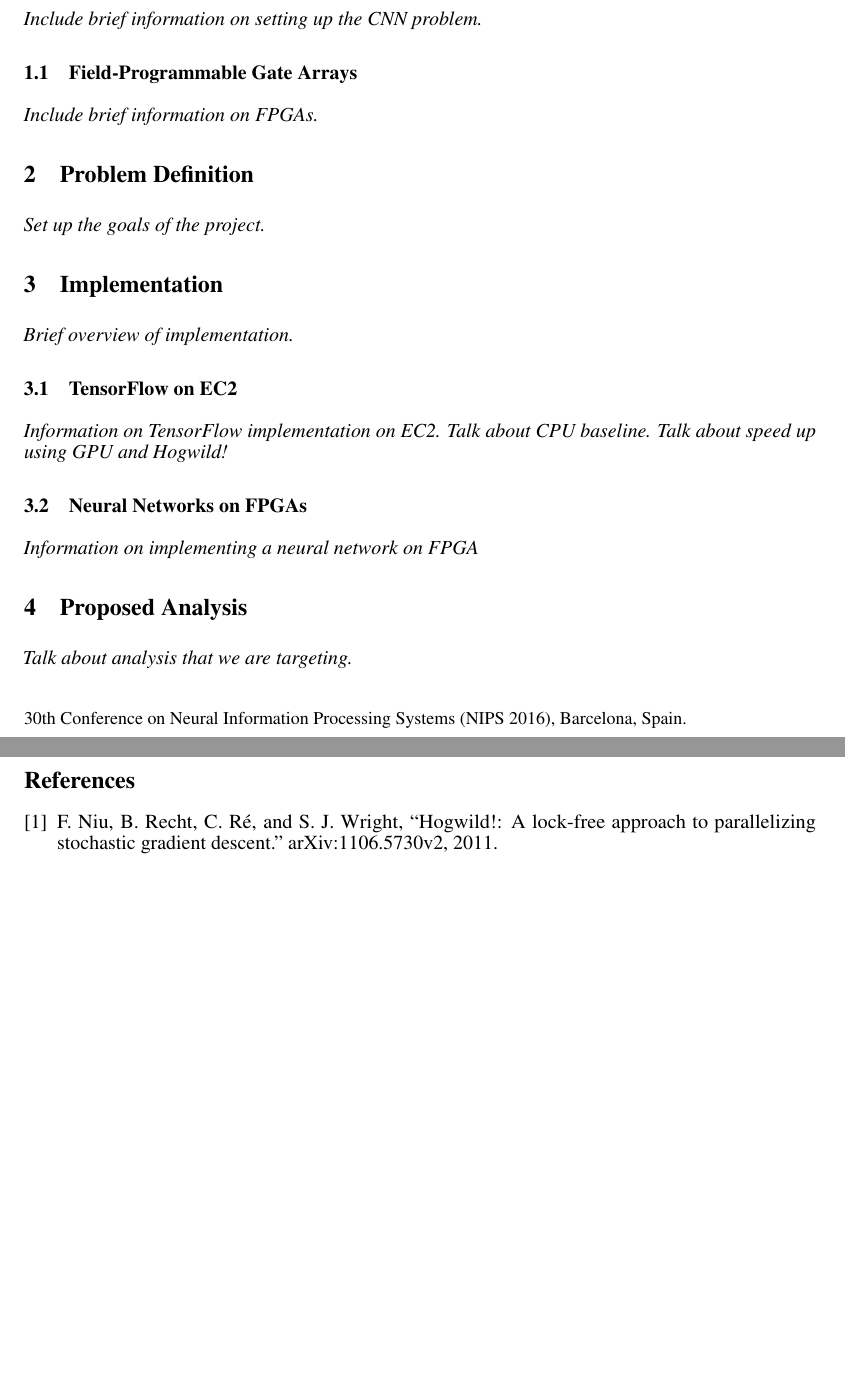
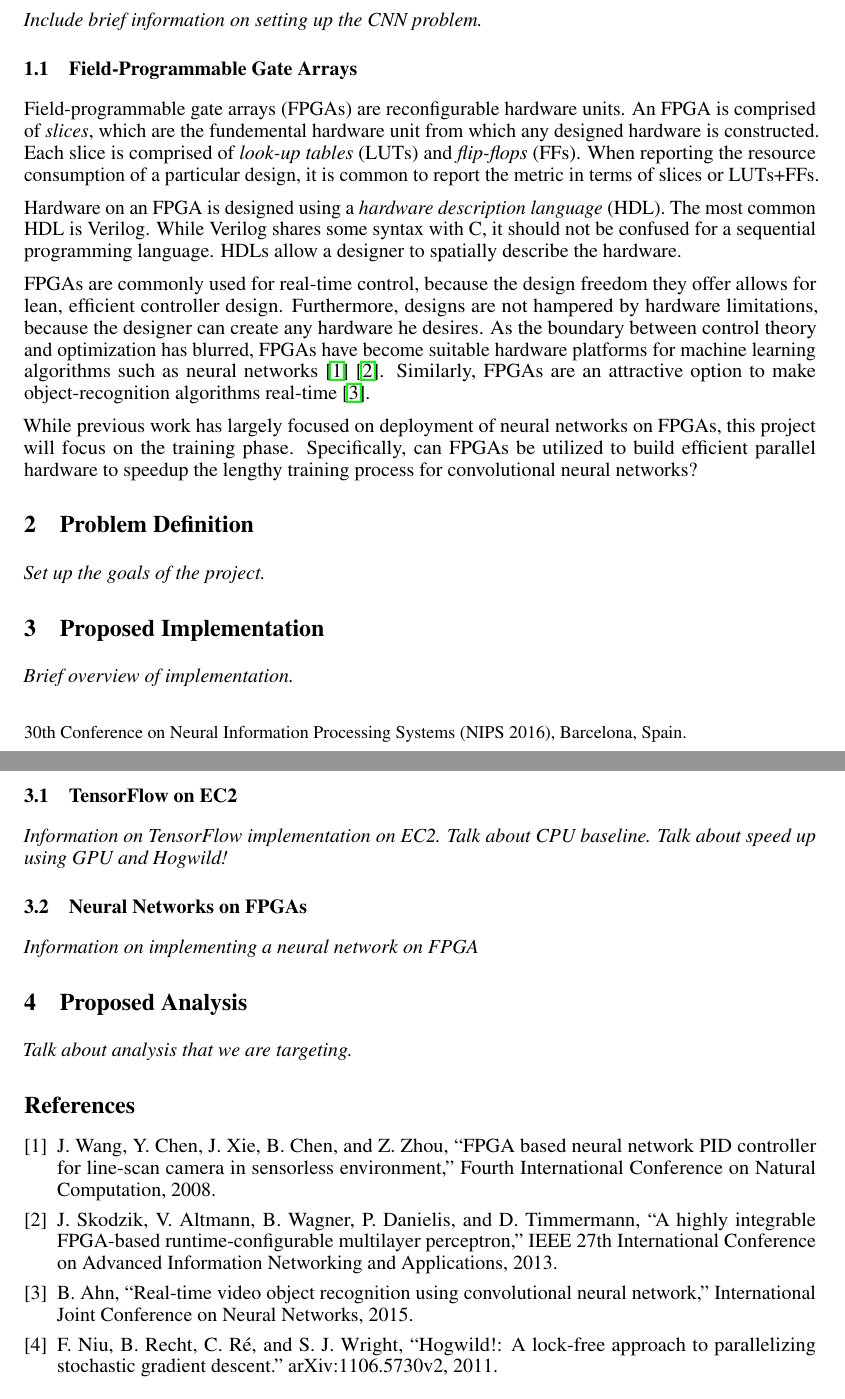
Before and after one commit to darsnack/ECE901Project, a LaTeX paper (ProjectProposal/proposal.tex, which reads ProjectProposal/intro-fpga.tex, ProjectProposal/references.bib): two parts of pages 1 and 2 of 2, joined at a grey line, cut so that both start at the same text. The pictures show the PDF file ProjectProposal/proposal.pdf that the author committed with the source.

Commit message:
Updated project proposal with introduction on FPGAs

```diff
--- a/ProjectProposal/intro-fpga.tex
+++ b/ProjectProposal/intro-fpga.tex
@@ -1 +1,7 @@
-\textit{Include brief information on FPGAs.}
+Field-programmable gate arrays (FPGAs) are reconfigurable hardware units. An FPGA is comprised of \textit{slices}, which are the fundemental hardware unit from which any designed hardware is constructed. Each slice is comprised of \textit{look-up tables} (LUTs) and \textit{flip-flops} (FFs). When reporting the resource consumption of a particular design, it is common to report the metric in terms of slices or LUTs+FFs.
+
+Hardware on an FPGA is designed using a \textit{hardware description language} (HDL). The most common HDL is Verilog. While Verilog shares some syntax with C, it should not be confused for a sequential programming language. HDLs allow a designer to spatially describe the hardware.
+
+FPGAs are commonly used for real-time control, because the design freedom they offer allows for lean, efficient controller design. Furthermore, designs are not hampered by hardware limitations, because the designer can create any hardware he desires. As the boundary between control theory and optimization has blurred, FPGAs have become suitable hardware platforms for machine learning algorithms such as neural networks \cite{wang2008} \cite{skodzik2013}. Similarly, FPGAs are an attractive option to make object-recognition algorithms real-time \cite{ahn2015}.
+
+While previous work has largely focused on deployment of neural networks on FPGAs, this project will focus on the training phase. Specifically, can FPGAs be utilized to build efficient parallel hardware to speedup the lengthy training process for convolutional neural networks?
--- a/ProjectProposal/proposal.tex
+++ b/ProjectProposal/proposal.tex
@@ -72,7 +72,7 @@
 \section{Problem Definition}
 \input{problem-definition}
 
-\section{Implementation}
+\section{Proposed Implementation}
 \input{implementation}
 \subsection{TensorFlow on EC2}
 \input{implementation-tf}
--- a/ProjectProposal/references.bib
+++ b/ProjectProposal/references.bib
@@ -4,3 +4,24 @@
     year = "2011",
     note = "arXiv:1106.5730v2"
 }
+
+@conference{skodzik2013,
+	author = "Jan Skodzik and Vlado Altmann and Benjamin Wagner and Peter Danielis and Dirk Timmermann",
+	title = "A Highly Integrable {FPGA}-Based Runtime-Configurable Multilayer Perceptron",
+	year = "2013",
+	organization = "{IEEE} 27th International Conference on Advanced Information Networking and Applications"
+}
+
+@conference{wang2008,
+	author = "Jianzhuang Wang and Youping Chen and Jingming Xie and Bing Chen and Zude Zhou",
+	title = "{FPGA} based Neural Network {PID} Controller for Line-scan Camera in Sensorless Environment",
+	year = "2008",
+	organization = "Fourth International Conference on Natural Computation"
+}
+
+@conference{ahn2015,
+	author = "Byungik Ahn",
+	title = "Real-Time Video Object Recognition Using Convolutional Neural Network",
+	year = "2015",
+	organization = "International Joint Conference on Neural Networks"
+}
```
Also changed, not shown: ProjectProposal/proposal.pdf, 1 other file.
